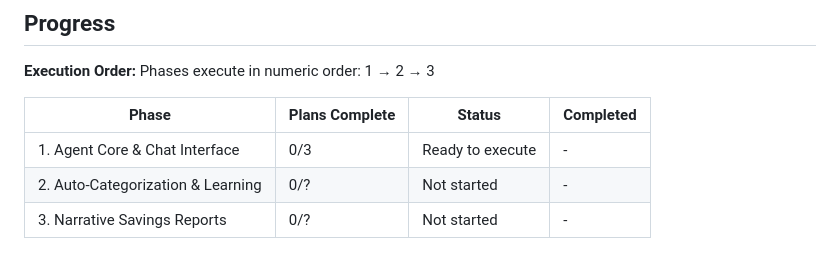
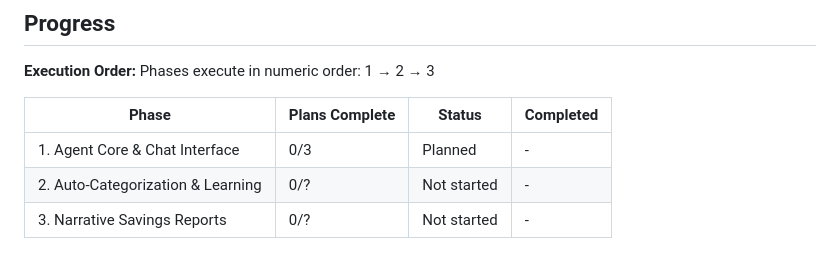
Before and after one commit to amjadsaadeh/finance-analyzer, a Markdown page: .planning/ROADMAP.md, the part around the change. GitHub-like rendering.

```diff
--- a/.planning/ROADMAP.md
+++ b/.planning/ROADMAP.md
@@ -70,6 +70,6 @@ Phases execute in numeric order: 1 → 2 → 3
 
 | Phase | Plans Complete | Status | Completed |
 |-------|----------------|--------|-----------|
-| 1. Agent Core & Chat Interface | 0/3 | Ready to execute | - |
+| 1. Agent Core & Chat Interface | 0/3 | Planned | - |
 | 2. Auto-Categorization & Learning | 0/? | Not started | - |
 | 3. Narrative Savings Reports | 0/? | Not started | - |
```
Also changed, not shown: 2 other files.
